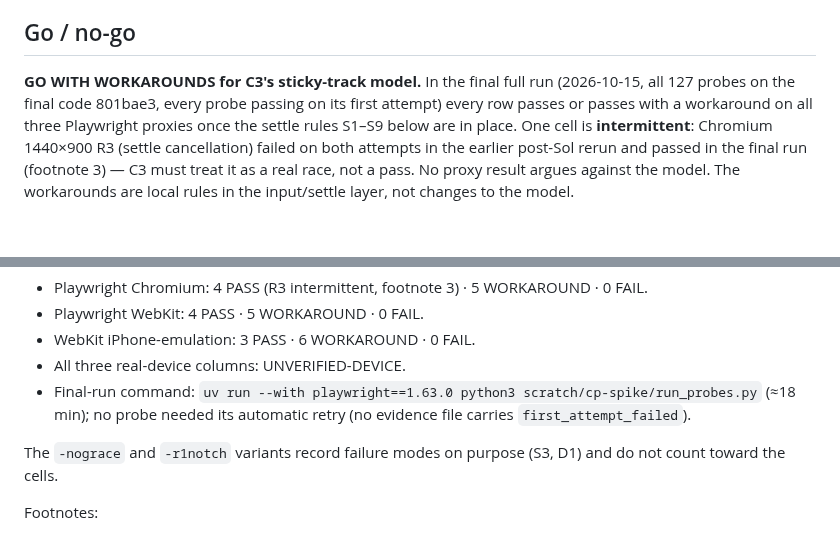
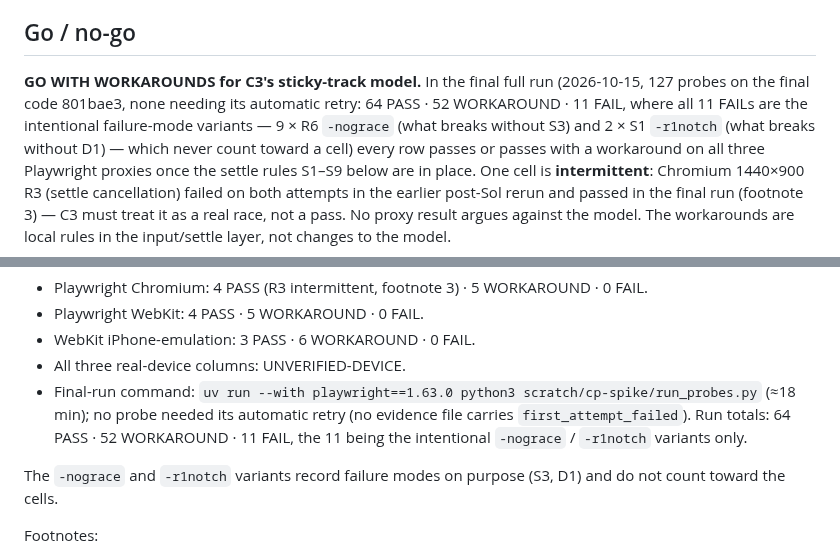
Before and after one commit to Freelance-Easy/freelance-easy-site, a Markdown page: docs/cp-spike-verdict.md, 2 parts joined by grey strips. Rendered like a GitHub page; blank space fills up the shorter version.

Commit message:
C0a verdict: state the run totals honestly (64 PASS / 52 WORKAROUND / 11 FAIL, the FAILs all intentional -nograce/-r1notch variants) (Sol C0a-sol-3 HIGH)
Co-Authored-By: Claude Opus 5.5 <noreply@anthropic.com>

```diff
--- a/docs/cp-spike-verdict.md
+++ b/docs/cp-spike-verdict.md
@@ -10,8 +10,10 @@ The spike is `scratch/cp-spike/` (never deployed). It implements R1 §3.2's "A2"
 
 ## Go / no-go
 
-**GO WITH WORKAROUNDS for C3's sticky-track model.** In the final full run (2026-10-15, all 127 probes on the final
-code 801bae3, every probe passing on its first attempt) every row passes or passes with a workaround on all three
+**GO WITH WORKAROUNDS for C3's sticky-track model.** In the final full run (2026-10-15, 127 probes on the final code
+801bae3, none needing its automatic retry: 64 PASS · 52 WORKAROUND · 11 FAIL, where all 11 FAILs are the intentional
+failure-mode variants — 9 × R6 `-nograce` (what breaks without S3) and 2 × S1 `-r1notch` (what breaks without D1) —
+which never count toward a cell) every row passes or passes with a workaround on all three
 Playwright proxies once the settle rules S1–S9 below are in place. One cell is **intermittent**: Chromium 1440×900 R3
 (settle cancellation) failed on both attempts in the earlier post-Sol rerun and passed in the final run (footnote 3) —
 C3 must treat it as a real race, not a pass. No proxy result argues against the model. The workarounds are local
@@ -64,7 +66,8 @@ Counts over R1–R9 (final run, 2026-10-15; evidence files regenerated on 801bae
 - WebKit iPhone-emulation: 3 PASS · 6 WORKAROUND · 0 FAIL.
 - All three real-device columns: UNVERIFIED-DEVICE.
 - Final-run command: `uv run --with playwright==1.63.0 python3 scratch/cp-spike/run_probes.py` (≈18 min); no probe needed
-  its automatic retry (no evidence file carries `first_attempt_failed`).
+  its automatic retry (no evidence file carries `first_attempt_failed`). Run totals: 64 PASS · 52 WORKAROUND ·
+  11 FAIL, the 11 being the intentional `-nograce` / `-r1notch` variants only.
 
 The `-nograce` and `-r1notch` variants record failure modes on purpose (S3, D1) and do not count toward the cells.
 
```
